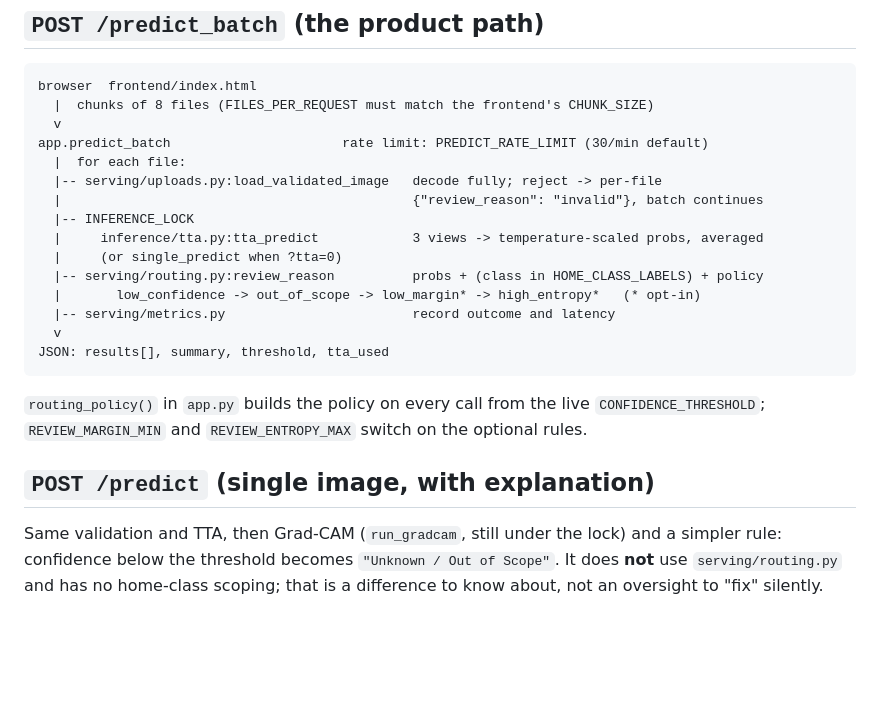
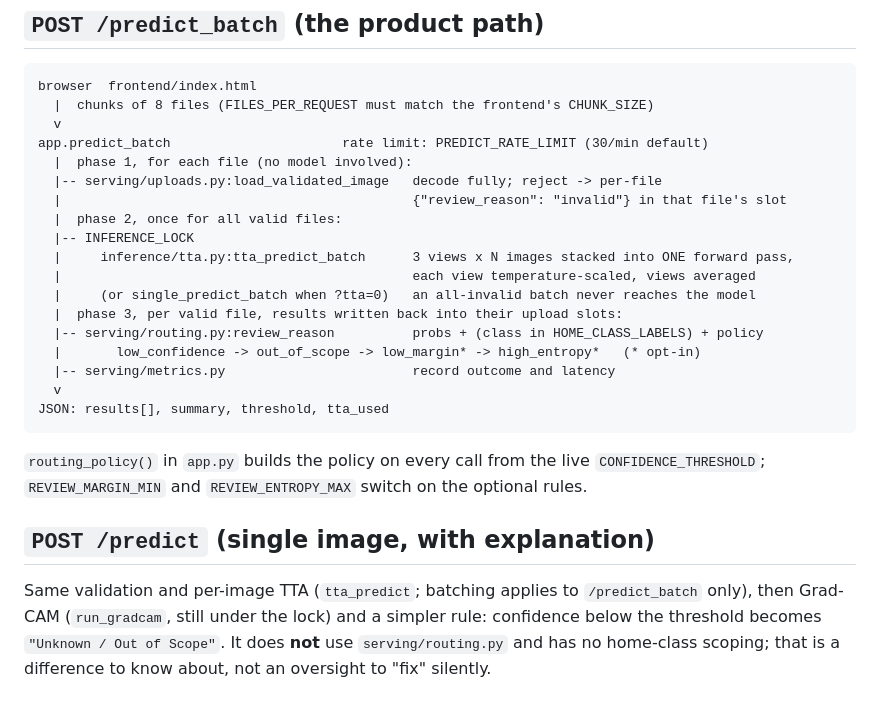
Before and after one commit to Pranav-1201/Explanable-Hybrid-Computer-Vision-System-for-Robust-Scene-Understanding, a Markdown page: docs/FLOW.md, the part around the change. Rendered like a GitHub page; blank space fills up the shorter version.

```diff
--- a/docs/FLOW.md
+++ b/docs/FLOW.md
@@ -21,12 +21,15 @@ browser  frontend/index.html
   |  chunks of 8 files (FILES_PER_REQUEST must match the frontend's CHUNK_SIZE)
   v
 app.predict_batch                      rate limit: PREDICT_RATE_LIMIT (30/min default)
-  |  for each file:
+  |  phase 1, for each file (no model involved):
   |-- serving/uploads.py:load_validated_image   decode fully; reject -> per-file
-  |                                             {"review_reason": "invalid"}, batch continues
+  |                                             {"review_reason": "invalid"} in that file's slot
+  |  phase 2, once for all valid files:
   |-- INFERENCE_LOCK
-  |     inference/tta.py:tta_predict            3 views -> temperature-scaled probs, averaged
-  |     (or single_predict when ?tta=0)
+  |     inference/tta.py:tta_predict_batch      3 views x N images stacked into ONE forward pass,
+  |                                             each view temperature-scaled, views averaged
+  |     (or single_predict_batch when ?tta=0)   an all-invalid batch never reaches the model
+  |  phase 3, per valid file, results written back into their upload slots:
   |-- serving/routing.py:review_reason          probs + (class in HOME_CLASS_LABELS) + policy
   |       low_confidence -> out_of_scope -> low_margin* -> high_entropy*   (* opt-in)
   |-- serving/metrics.py                        record outcome and latency
@@ -40,7 +43,7 @@ the optional rules.
 
 ## `POST /predict` (single image, with explanation)
 
-Same validation and TTA, then Grad-CAM (`run_gradcam`, still under the lock)
+Same validation and per-image TTA (`tta_predict`; batching applies to `/predict_batch` only), then Grad-CAM (`run_gradcam`, still under the lock)
 and a simpler rule: confidence below the threshold becomes
 `"Unknown / Out of Scope"`. It does **not** use `serving/routing.py` and has no
 home-class scoping; that is a difference to know about, not an oversight to
```
Also changed, not shown: HANDOVER.md (+7 -3 lines), docs/DECISIONS.md (+16 -1 lines).
